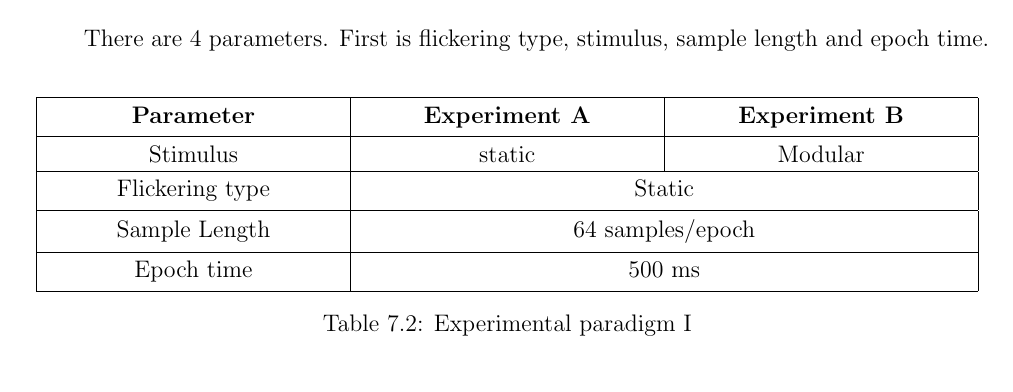
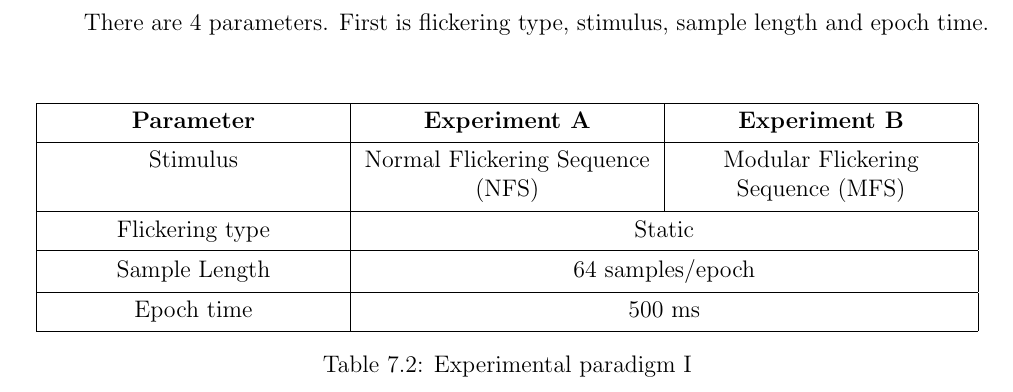
Before and after one commit to ioscarhunter/paper4, a LaTeX thesis (thesis.tex, which reads chapter7/experiment.tex): part of page 88 of 113, cut so that both start at the same text. Compiled offline with pdfLaTeX.

Commit message:
Update on Overleaf.

```diff
--- a/chapter7/experiment.tex
+++ b/chapter7/experiment.tex
@@ -109,7 +109,9 @@ There are 4 parameters. First is flickering type, stimulus, sample length and ep
 			\hline
 			\textbf{Parameter} & \textbf{Experiment A}  & \textbf{Experiment B}\\
 			\hline
-            Stimulus & static & Modular   \\
+            Stimulus & Normal Flickering Sequence (NFS)
+ & Modular Flickering Sequence (MFS)
+   \\
 			\hline
             Flickering type & \multicolumn{2}{c}{Static} \vline\\
 			\hline
```
